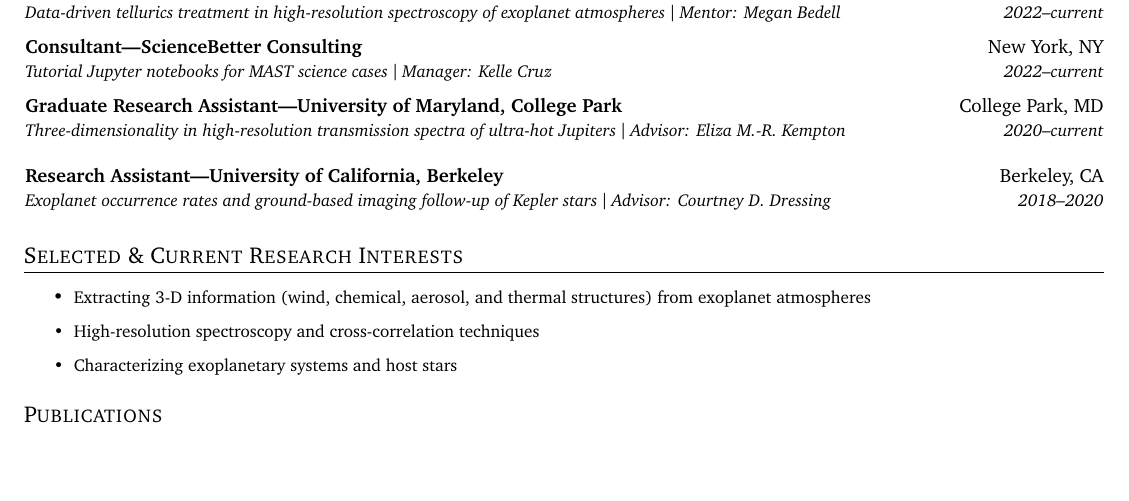
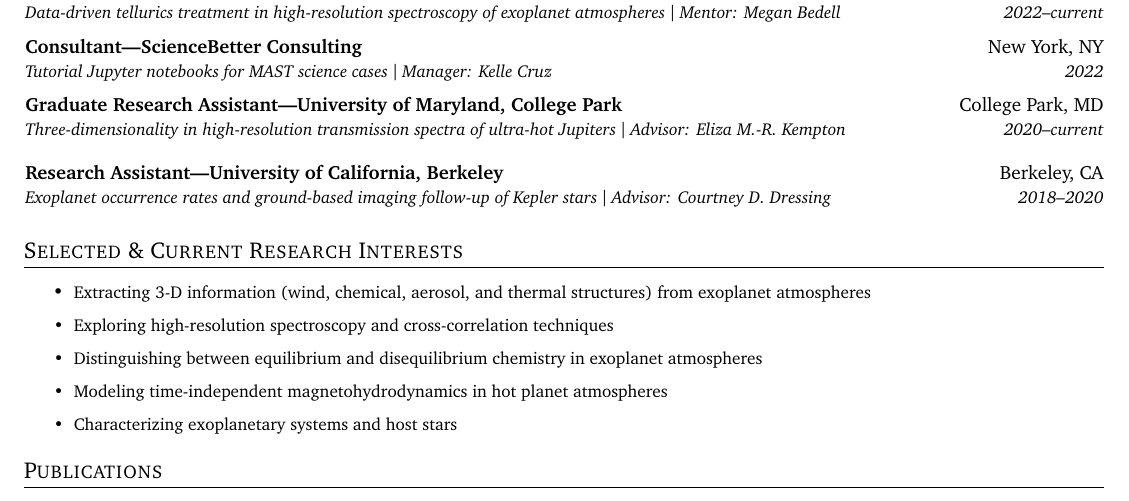
Before and after one commit to arjunsavel/CV, a LaTeX document (main.tex): part of page 1 of 4, cut so that both start at the same text, the shorter picture padded with empty space. Compiled offline with pdfLaTeX.

Commit message:
Updates from Overleaf

```diff
--- a/main.tex
+++ b/main.tex
@@ -169,7 +169,7 @@
 
     \resumeSubheading
       {Consultant---ScienceBetter Consulting}{New York, NY}
-      {Tutorial Jupyter notebooks for MAST science cases $\vert$ Manager: Kelle Cruz}{2022--current}{
+      {Tutorial Jupyter notebooks for MAST science cases $\vert$ Manager: Kelle Cruz}{2022}{
     }
 
      \resumeSubheading
@@ -190,7 +190,9 @@
 \shorterSection{Selected \& Current Research Interests}
 \resumeItemListStart
 \resumeItem{}{Extracting 3-D information (wind, chemical, aerosol, and thermal structures) from exoplanet atmospheres}
-\resumeItem{}{High-resolution spectroscopy and cross-correlation techniques}
+\resumeItem{}{Exploring high-resolution spectroscopy and cross-correlation techniques}
+\resumeItem{}{Distinguishing between equilibrium and disequilibrium chemistry in exoplanet atmospheres}
+\resumeItem{}{Modeling time-independent magnetohydrodynamics in hot planet atmospheres}
 \resumeItem{}{Characterizing exoplanetary systems and host stars}{}
 
 \resumeItemListEnd
```
